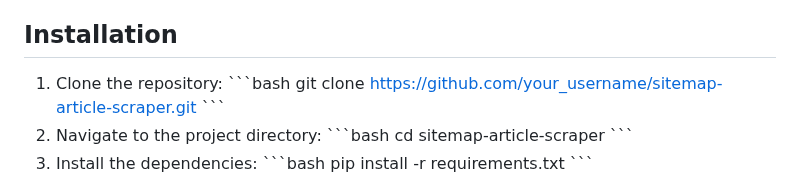
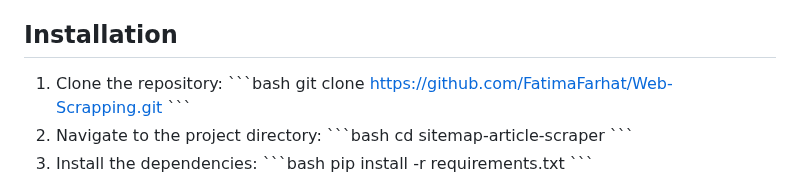
Before and after one commit to FatimaFarhat/Web-Scrapping, a Markdown page: README.md, the part around the change. Drawn GitHub-style.

```diff
--- a/README.md
+++ b/README.md
@@ -36,7 +36,7 @@ The project consists of the following key components:
 
 1. Clone the repository:
     \`\`\`bash
-    git clone https://github.com/your_username/sitemap-article-scraper.git
+    git clone https://github.com/FatimaFarhat/Web-Scrapping.git
     \`\`\`
 2. Navigate to the project directory:
     \`\`\`bash
```
